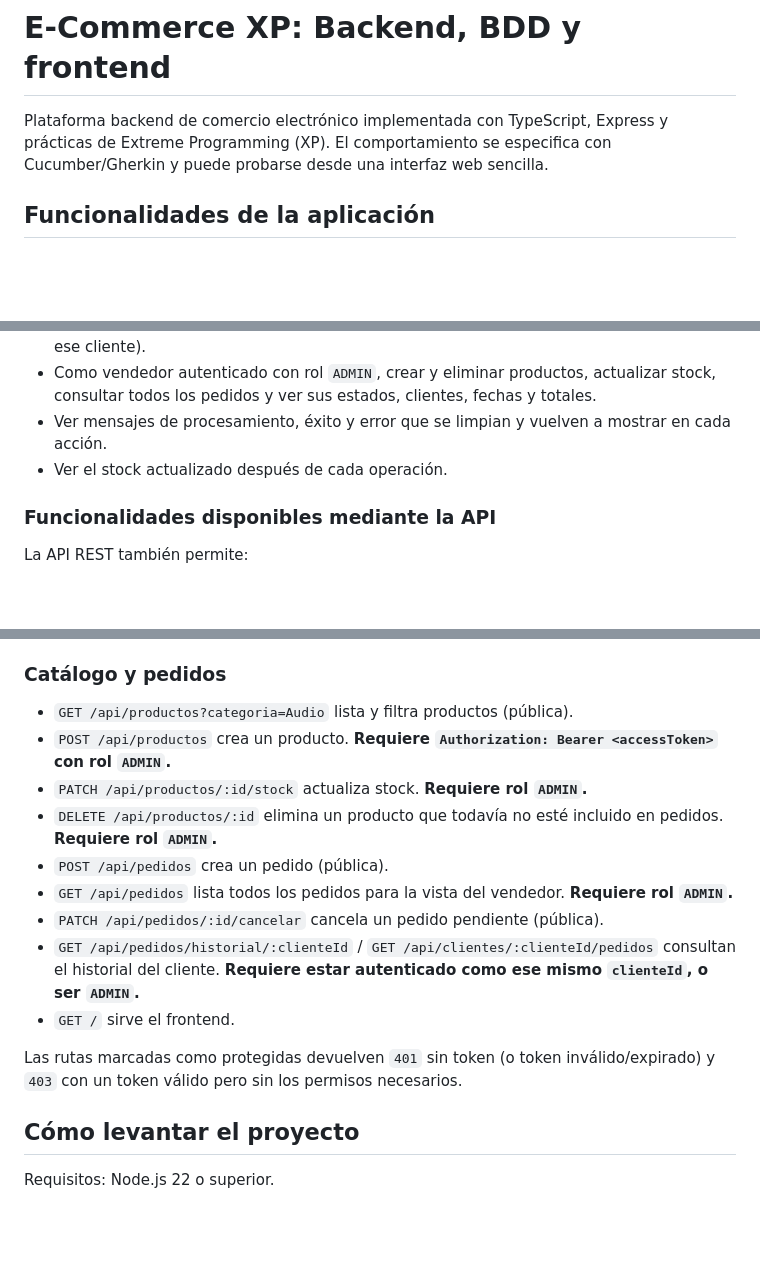
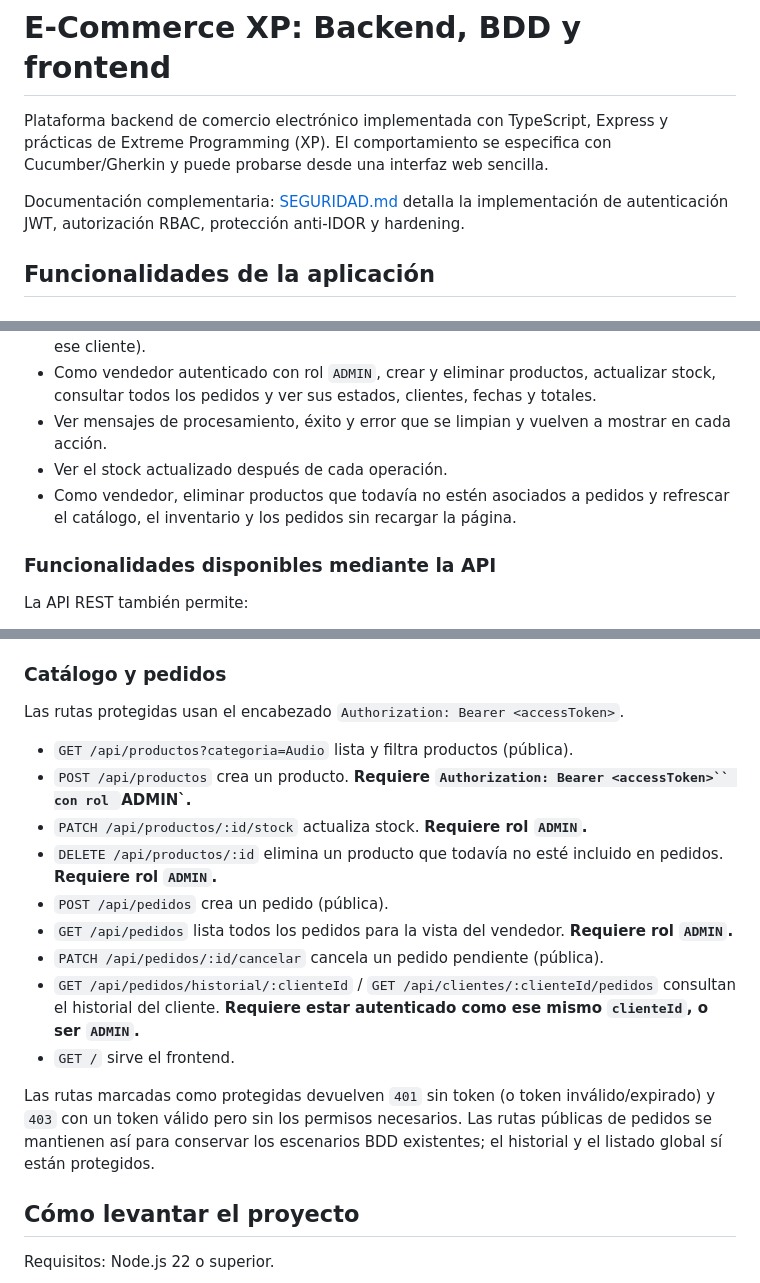
Before and after one commit to xAlan1125x/e-commerce-XP, a Markdown page: README.md, 3 parts joined by grey strips. Rendered like a GitHub page; blank space fills up the shorter version.

```diff
--- a/README.md
+++ b/README.md
@@ -1,6 +1,8 @@
 # E-Commerce XP: Backend, BDD y frontend
 
 Plataforma backend de comercio electrónico implementada con TypeScript, Express y prácticas de Extreme Programming (XP). El comportamiento se especifica con Cucumber/Gherkin y puede probarse desde una interfaz web sencilla.
+
+Documentación complementaria: [SEGURIDAD.md](SEGURIDAD.md) detalla la implementación de autenticación JWT, autorización RBAC, protección anti-IDOR y hardening.
 
 ## Funcionalidades de la aplicación
 
@@ -14,6 +16,7 @@ Desde `http://localhost:3000` se puede:
 - Como vendedor autenticado con rol `ADMIN`, crear y eliminar productos, actualizar stock, consultar todos los pedidos y ver sus estados, clientes, fechas y totales.
 - Ver mensajes de procesamiento, éxito y error que se limpian y vuelven a mostrar en cada acción.
 - Ver el stock actualizado después de cada operación.
+- Como vendedor, eliminar productos que todavía no estén asociados a pedidos y refrescar el catálogo, el inventario y los pedidos sin recargar la página.
 
 ### Funcionalidades disponibles mediante la API
 
@@ -215,8 +221,10 @@ Los productos y su stock se almacenan mediante Prisma en SQLite. Los pedidos man
 
 ### Catálogo y pedidos
 
+Las rutas protegidas usan el encabezado `Authorization: Bearer <accessToken>`.
+
 - `GET /api/productos?categoria=Audio` lista y filtra productos (pública).
-- `POST /api/productos` crea un producto. **Requiere `Authorization: Bearer <accessToken>` con rol `ADMIN`.**
+- `POST /api/productos` crea un producto. **Requiere `Authorization: Bearer <accessToken>`` con rol `ADMIN`.**
 - `PATCH /api/productos/:id/stock` actualiza stock. **Requiere rol `ADMIN`.**
 - `DELETE /api/productos/:id` elimina un producto que todavía no esté incluido en pedidos. **Requiere rol `ADMIN`.**
 - `POST /api/pedidos` crea un pedido (pública).
@@ -225,7 +233,7 @@ Los productos y su stock se almacenan mediante Prisma en SQLite. Los pedidos man
 - `GET /api/pedidos/historial/:clienteId` / `GET /api/clientes/:clienteId/pedidos` consultan el historial del cliente. **Requiere estar autenticado como ese mismo `clienteId`, o ser `ADMIN`.**
 - `GET /` sirve el frontend.
 
-Las rutas marcadas como protegidas devuelven `401` sin token (o token inválido/expirado) y `403` con un token válido pero sin los permisos necesarios.
+Las rutas marcadas como protegidas devuelven `401` sin token (o token inválido/expirado) y `403` con un token válido pero sin los permisos necesarios. Las rutas públicas de pedidos se mantienen así para conservar los escenarios BDD existentes; el historial y el listado global sí están protegidos.
 
 ## Cómo levantar el proyecto
 
```
Also changed, not shown: other parts of README.md (+37 -2 lines).
